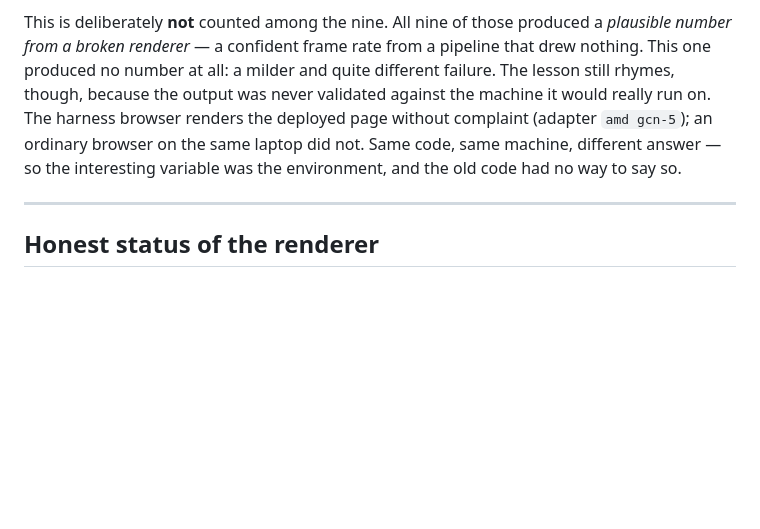
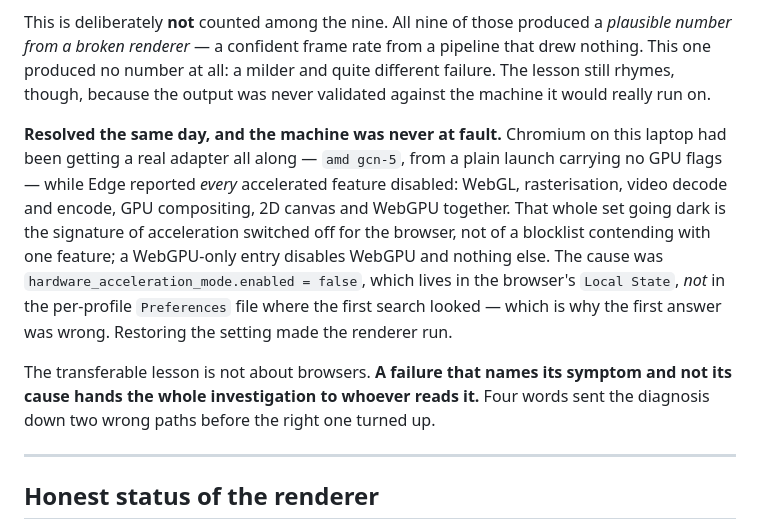
Before and after one commit to MNB4556/carat, a Markdown page: laptop-verdict.md, the part around the change. Drawn GitHub-style; blank space fills up the shorter version.

Commit message:
Record what actually caused the no-adapter failure
Session 4 described the failure but not the cause. Hardware acceleration was switched off in Edge, stored as hardware_acceleration_mode.enabled=false in the browser's Local State rather than in the per-profile Preferences file, which is where the first search looked. The hardware was never at fault: a plain Chromium launch on the same machine had been getting a real adapter throughout. Also notes the lesson that a symptom-only error message outsources the whole investigation to the reader.

```diff
--- a/laptop-verdict.md
+++ b/laptop-verdict.md
@@ -270,11 +270,23 @@ This is deliberately **not** counted among the nine. All nine of those produced
 *plausible number from a broken renderer* — a confident frame rate from a
 pipeline that drew nothing. This one produced no number at all: a milder and
 quite different failure. The lesson still rhymes, though, because the output was
-never validated against the machine it would really run on. The harness browser
-renders the deployed page without complaint (adapter `amd gcn-5`); an ordinary
-browser on the same laptop did not. Same code, same machine, different answer —
-so the interesting variable was the environment, and the old code had no way to
-say so.
+never validated against the machine it would really run on.
+
+**Resolved the same day, and the machine was never at fault.** Chromium on this
+laptop had been getting a real adapter all along — `amd gcn-5`, from a plain
+launch carrying no GPU flags — while Edge reported *every* accelerated feature
+disabled: WebGL, rasterisation, video decode and encode, GPU compositing, 2D
+canvas and WebGPU together. That whole set going dark is the signature of
+acceleration switched off for the browser, not of a blocklist contending with one
+feature; a WebGPU-only entry disables WebGPU and nothing else. The cause was
+`hardware_acceleration_mode.enabled = false`, which lives in the browser's
+`Local State`, *not* in the per-profile `Preferences` file where the first search
+looked — which is why the first answer was wrong. Restoring the setting made the
+renderer run.
+
+The transferable lesson is not about browsers. **A failure that names its symptom
+and not its cause hands the whole investigation to whoever reads it.** Four words
+sent the diagnosis down two wrong paths before the right one turned up.
 
 ---
 
```
